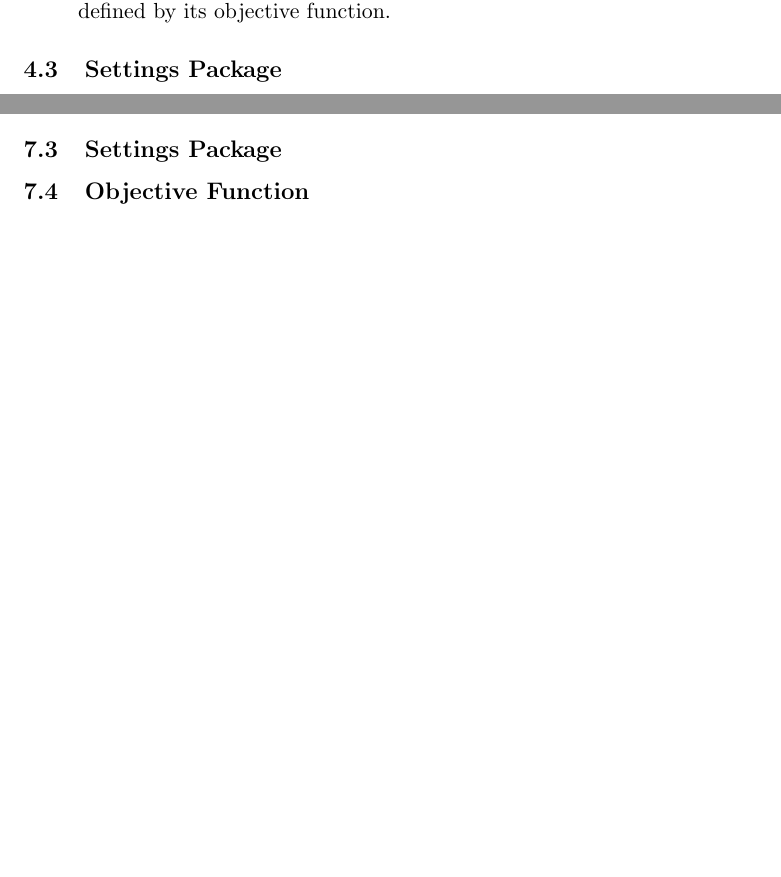
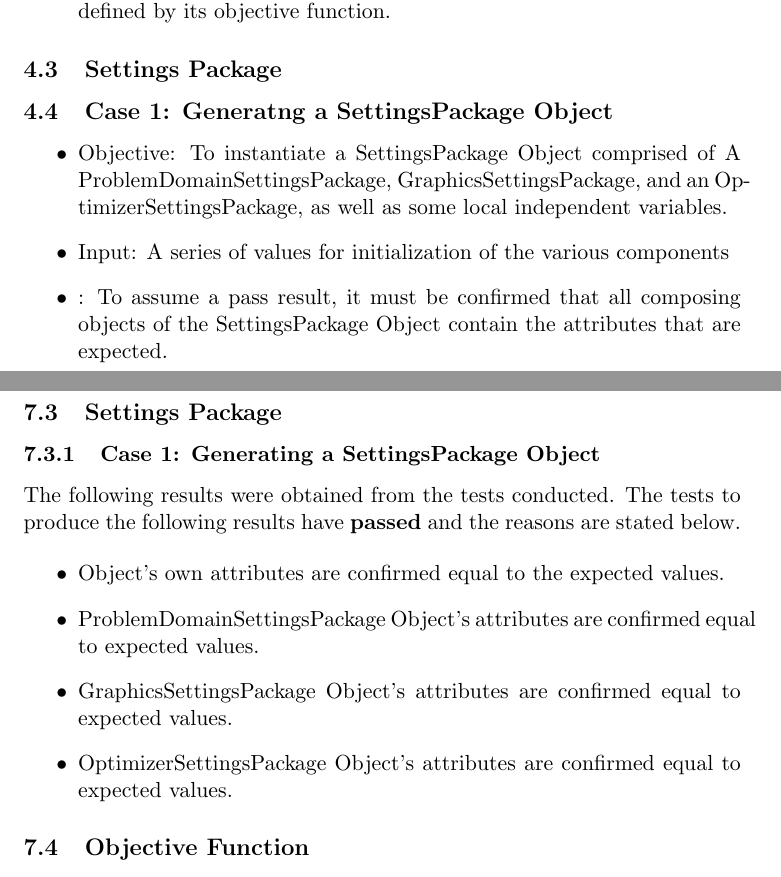
Before and after one commit to MatheuBotha/DragonBrain, a LaTeX document (Testing/testing_new.tex): two parts of pages 8 and 12 of 13 before the commit and two parts of pages 8 and 13 of 14 after it, joined at a grey line, cut so that both start at the same text, the shorter picture padded with empty space. Compiled offline with pdfLaTeX.

Commit message:
Filled in Snapshot and SettingsPackage things.

```diff
--- a/Testing/testing_new.tex
+++ b/Testing/testing_new.tex
@@ -159,7 +159,13 @@ The features to be tested are as follows:
     \item To assume a pass result, the expected outcome is for at least one particle in the swarm to be at a position better than it originally was. In ideal conditions, the swarm would have every particle reach a better position, the best, and reach a convergence point but for the purposes of testing, at least one particle needs to be in a position better as defined by its objective function.
 \end{itemize}
 \subsection{Settings Package}
-
+\subsection{Case 1: Generatng a SettingsPackage Object}
+\begin{itemize}
+    \item Objective: To instantiate a SettingsPackage Object comprised of A ProblemDomainSettingsPackage, GraphicsSettingsPackage, and an OptimizerSettingsPackage, as well as some local independent variables.
+    \item Input: A series of values for initialization of the various components
+    \item: To assume a pass result, it must be confirmed that all composing objects of the SettingsPackage Object contain the attributes that are expected.
+    \end{itemize}
+\end{itemize}
 \subsection{Objective functions}
 \subsection{Case 1: Generating a sinObjective}
 \begin{itemize}
@@ -285,6 +292,18 @@ following results have passed/failed and the reasons are stated below.
 	\item Reason 2
 \end{itemize}
 \subsection{Settings Package}
+\subsubsection{Case 1: Generating a SettingsPackage Object}
+The following results were obtained from the tests conducted. The tests to produce the
+following results have \textbf{passed} and the reasons are stated below.
+
+\begin{itemize}
+	\item Object's own attributes are confirmed equal to the expected values.
+	\item ProblemDomainSettingsPackage Object's attributes are confirmed equal to expected values.
+	\item GraphicsSettingsPackage Object's attributes are confirmed equal to expected values.
+	\item OptimizerSettingsPackage Object's attributes are confirmed equal to expected values.
+\end{itemize}
+
+
 \subsection{Objective Function}
 \subsection{Graphics Processor}
 \subsubsection{Case 1: Generating a Graphics Processor}
```
Also changed, not shown: Testing/testing_new.tex (13 more changed lines).
